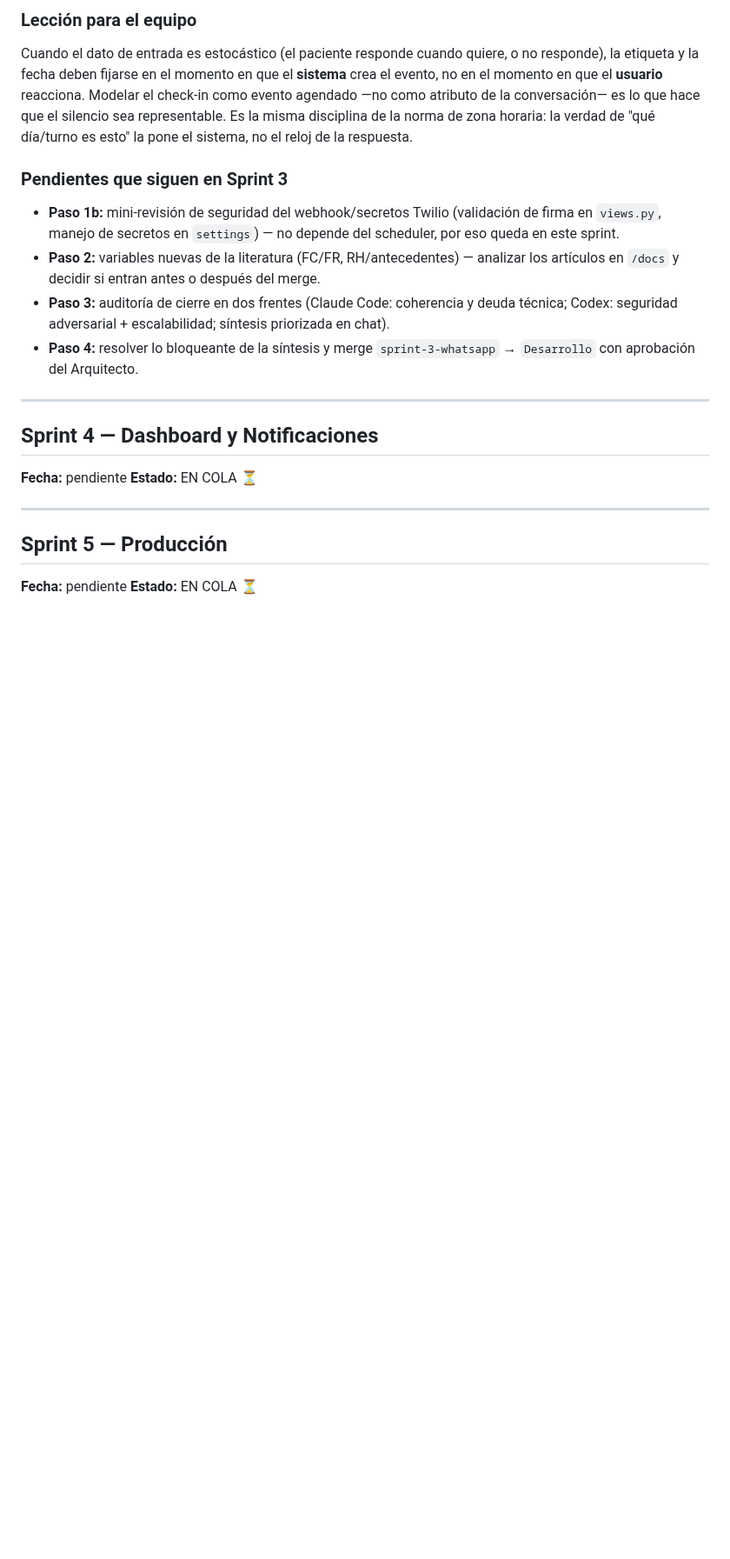
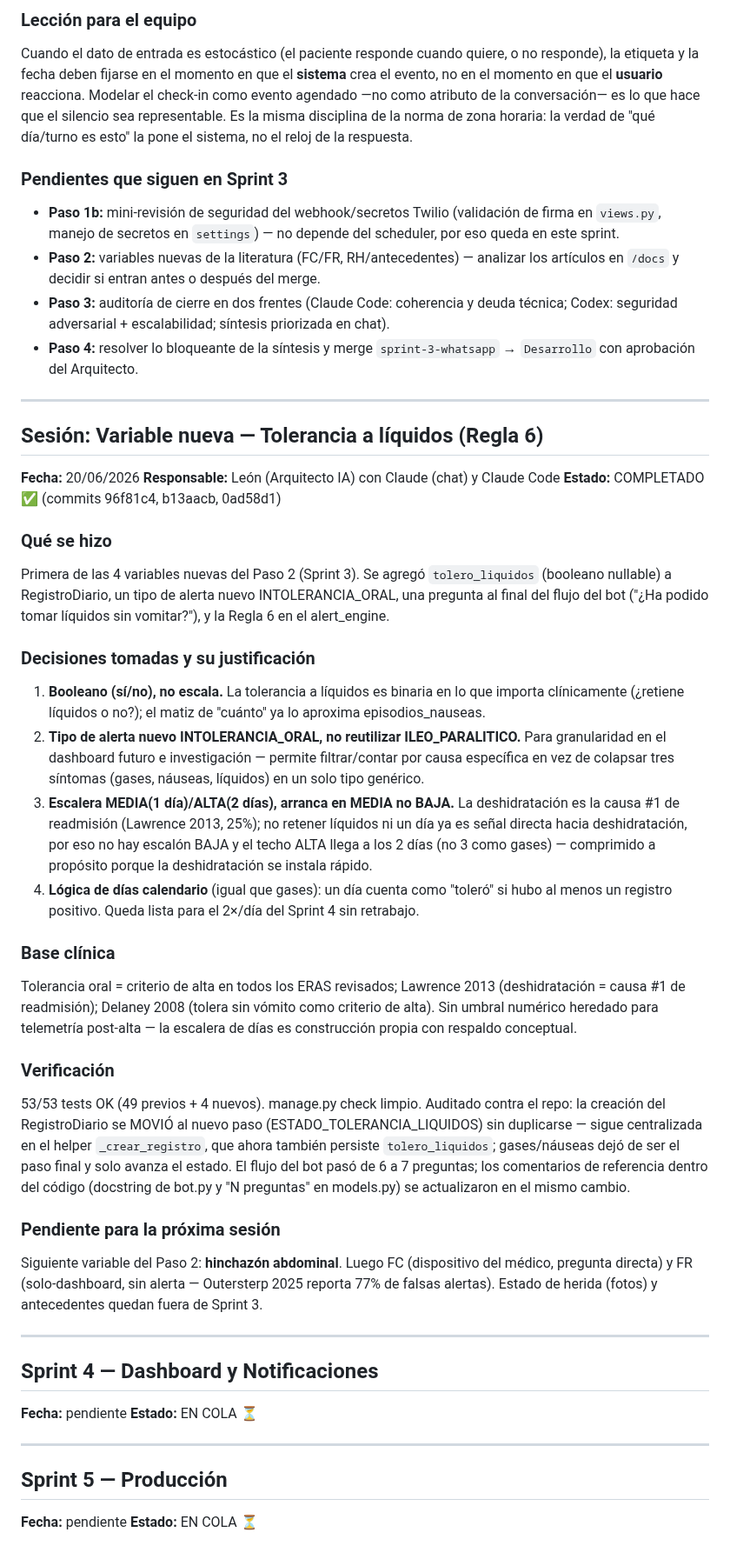
Before and after one commit to Alejandro-Valen/Registro_Post_Quirurgico, a Markdown page: BITACORA.md, the part around the change. Shown at 87% size. Rendered like a GitHub page; blank space fills up the shorter version.

Commit message:
docs: registrar en BITACORA la variable tolerancia a líquidos (Regla 6)

```diff
--- a/BITACORA.md
+++ b/BITACORA.md
@@ -863,6 +863,62 @@ la pone el sistema, no el reloj de la respuesta.
 
 ---
 
+## Sesión: Variable nueva — Tolerancia a líquidos (Regla 6)
+**Fecha:** 20/06/2026
+**Responsable:** León (Arquitecto IA) con Claude (chat) y Claude Code
+**Estado:** COMPLETADO ✅ (commits 96f81c4, b13aacb, 0ad58d1)
+
+### Qué se hizo
+Primera de las 4 variables nuevas del Paso 2 (Sprint 3). Se agregó
+`tolero_liquidos` (booleano nullable) a RegistroDiario, un tipo de
+alerta nuevo INTOLERANCIA_ORAL, una pregunta al final del flujo del bot
+("¿Ha podido tomar líquidos sin vomitar?"), y la Regla 6 en el
+alert_engine.
+
+### Decisiones tomadas y su justificación
+1. **Booleano (sí/no), no escala.** La tolerancia a líquidos es
+   binaria en lo que importa clínicamente (¿retiene líquidos o no?); el
+   matiz de "cuánto" ya lo aproxima episodios_nauseas.
+2. **Tipo de alerta nuevo INTOLERANCIA_ORAL, no reutilizar
+   ILEO_PARALITICO.** Para granularidad en el dashboard futuro e
+   investigación — permite filtrar/contar por causa específica en vez
+   de colapsar tres síntomas (gases, náuseas, líquidos) en un solo
+   tipo genérico.
+3. **Escalera MEDIA(1 día)/ALTA(2 días), arranca en MEDIA no BAJA.**
+   La deshidratación es la causa #1 de readmisión (Lawrence 2013, 25%);
+   no retener líquidos ni un día ya es señal directa hacia
+   deshidratación, por eso no hay escalón BAJA y el techo ALTA llega a
+   los 2 días (no 3 como gases) — comprimido a propósito porque la
+   deshidratación se instala rápido.
+4. **Lógica de días calendario** (igual que gases): un día cuenta como
+   "toleró" si hubo al menos un registro positivo. Queda lista para el
+   2×/día del Sprint 4 sin retrabajo.
+
+### Base clínica
+Tolerancia oral = criterio de alta en todos los ERAS revisados; Lawrence
+2013 (deshidratación = causa #1 de readmisión); Delaney 2008 (tolera sin
+vómito como criterio de alta). Sin umbral numérico heredado para
+telemetría post-alta — la escalera de días es construcción propia con
+respaldo conceptual.
+
+### Verificación
+53/53 tests OK (49 previos + 4 nuevos). manage.py check limpio.
+Auditado contra el repo: la creación del RegistroDiario se MOVIÓ al
+nuevo paso (ESTADO_TOLERANCIA_LIQUIDOS) sin duplicarse — sigue
+centralizada en el helper `_crear_registro`, que ahora también persiste
+`tolero_liquidos`; gases/náuseas dejó de ser el paso final y solo avanza
+el estado. El flujo del bot pasó de 6 a 7 preguntas; los comentarios de
+referencia dentro del código (docstring de bot.py y "N preguntas" en
+models.py) se actualizaron en el mismo cambio.
+
+### Pendiente para la próxima sesión
+Siguiente variable del Paso 2: **hinchazón abdominal**. Luego FC
+(dispositivo del médico, pregunta directa) y FR (solo-dashboard, sin
+alerta — Outersterp 2025 reporta 77% de falsas alertas). Estado de
+herida (fotos) y antecedentes quedan fuera de Sprint 3.
+
+---
+
 ## Sprint 4 — Dashboard y Notificaciones
 **Fecha:** pendiente
 **Estado:** EN COLA ⏳
```
